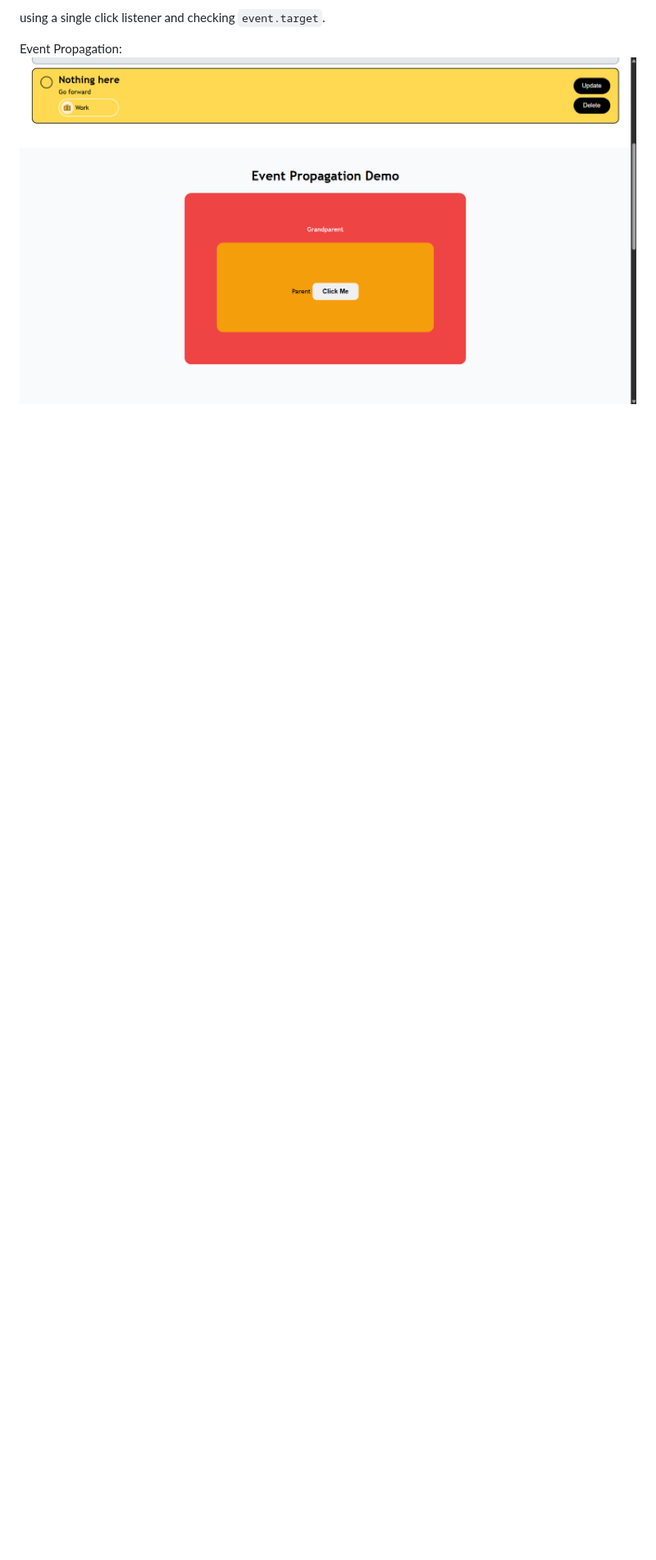
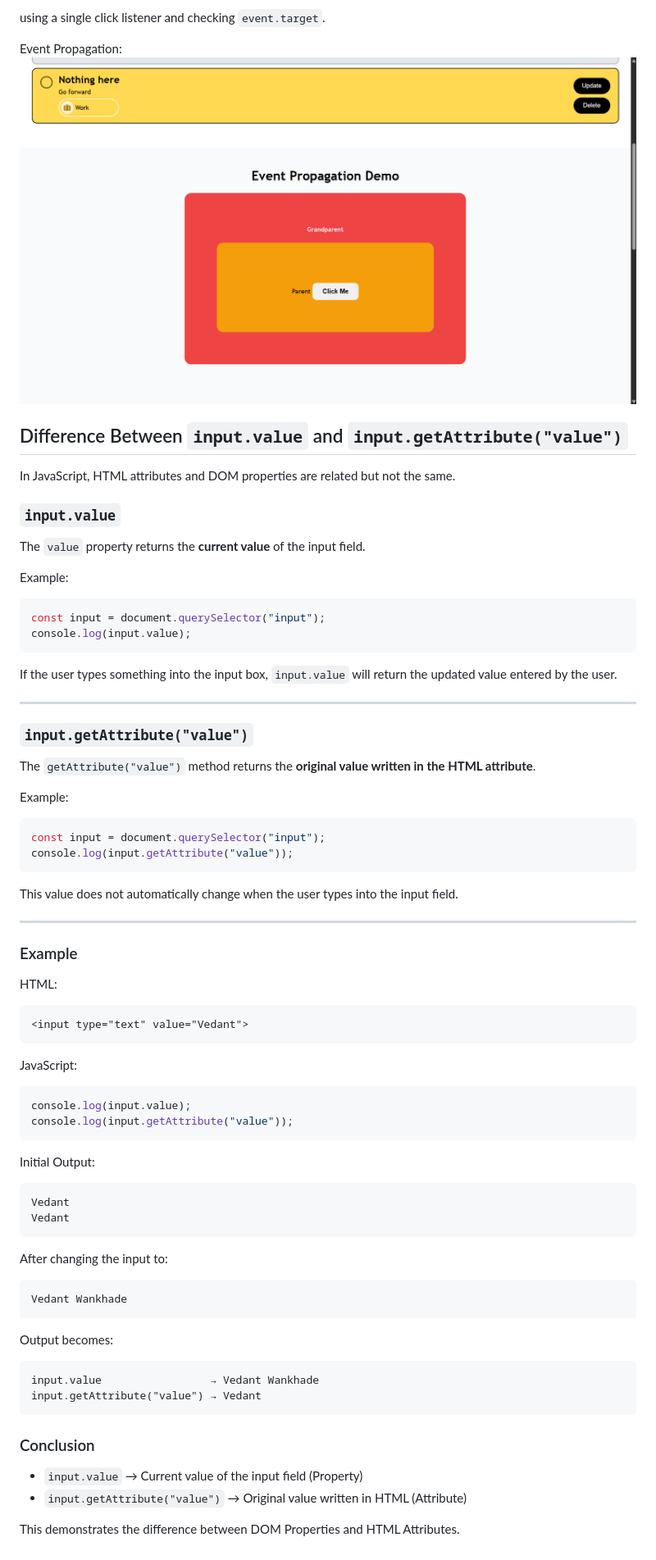
Before and after one commit to vedantwankhade123/Task-Manager---Cohort-3, a Markdown page: README.md, the part around the change. Shown at 82% size. GitHub-like rendering; blank space fills up the shorter version.

````diff
--- a/README.md
+++ b/README.md
@@ -170,3 +170,80 @@ using a single click listener and checking `event.target`.
 
 Event Propagation:
 ![Event traversal/proppration](image-2.png)
+
+
+## Difference Between `input.value` and `input.getAttribute("value")`
+
+In JavaScript, HTML attributes and DOM properties are related but not the same.
+
+### `input.value`
+
+The `value` property returns the **current value** of the input field.
+
+Example:
+
+```javascript
+const input = document.querySelector("input");
+console.log(input.value);
+```
+
+If the user types something into the input box, `input.value` will return the updated value entered by the user.
+
+---
+
+### `input.getAttribute("value")`
+
+The `getAttribute("value")` method returns the **original value written in the HTML attribute**.
+
+Example:
+
+```javascript
+const input = document.querySelector("input");
+console.log(input.getAttribute("value"));
+```
+
+This value does not automatically change when the user types into the input field.
+
+---
+
+### Example
+
+HTML:
+
+```html
+<input type="text" value="Vedant">
+```
+
+JavaScript:
+
+```javascript
+console.log(input.value);
+console.log(input.getAttribute("value"));
+```
+
+Initial Output:
+
+```text
+Vedant
+Vedant
+```
+
+After changing the input to:
+
+```text
+Vedant Wankhade
+```
+
+Output becomes:
+
+```text
+input.value                 → Vedant Wankhade
+input.getAttribute("value") → Vedant
+```
+
+### Conclusion
+
+* `input.value` → Current value of the input field (Property)
+* `input.getAttribute("value")` → Original value written in HTML (Attribute)
+
+This demonstrates the difference between DOM Properties and HTML Attributes.
````
